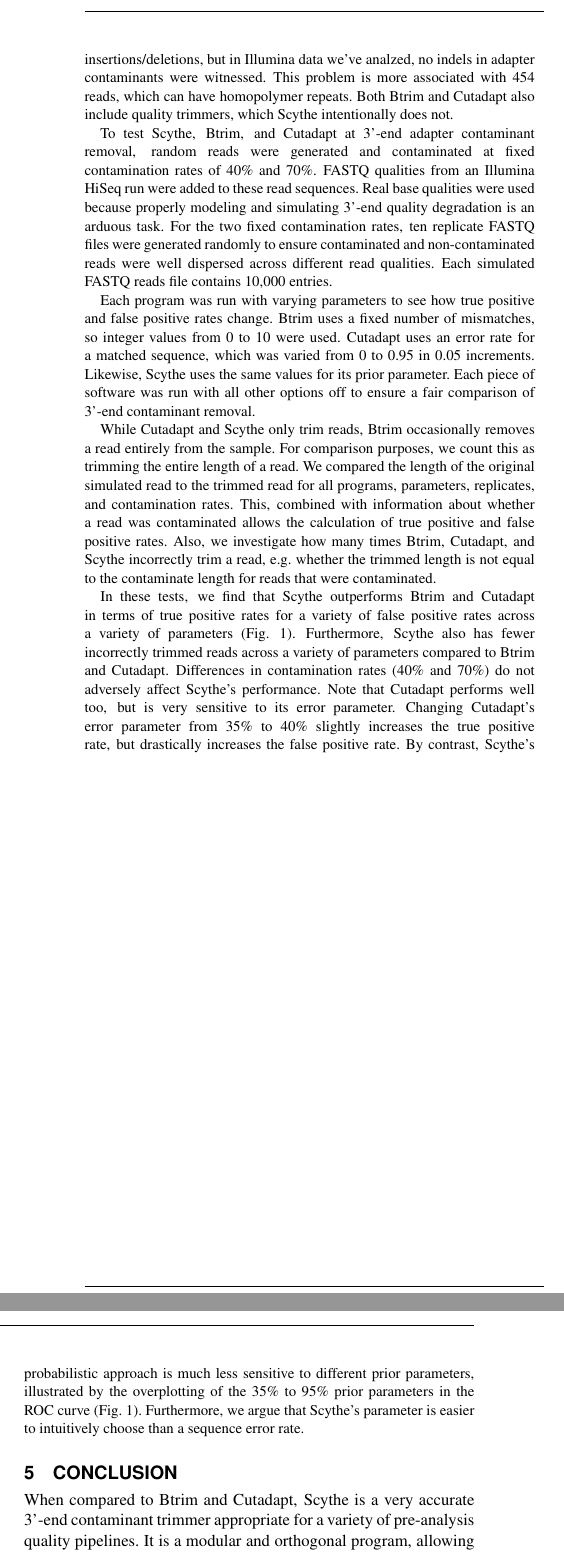
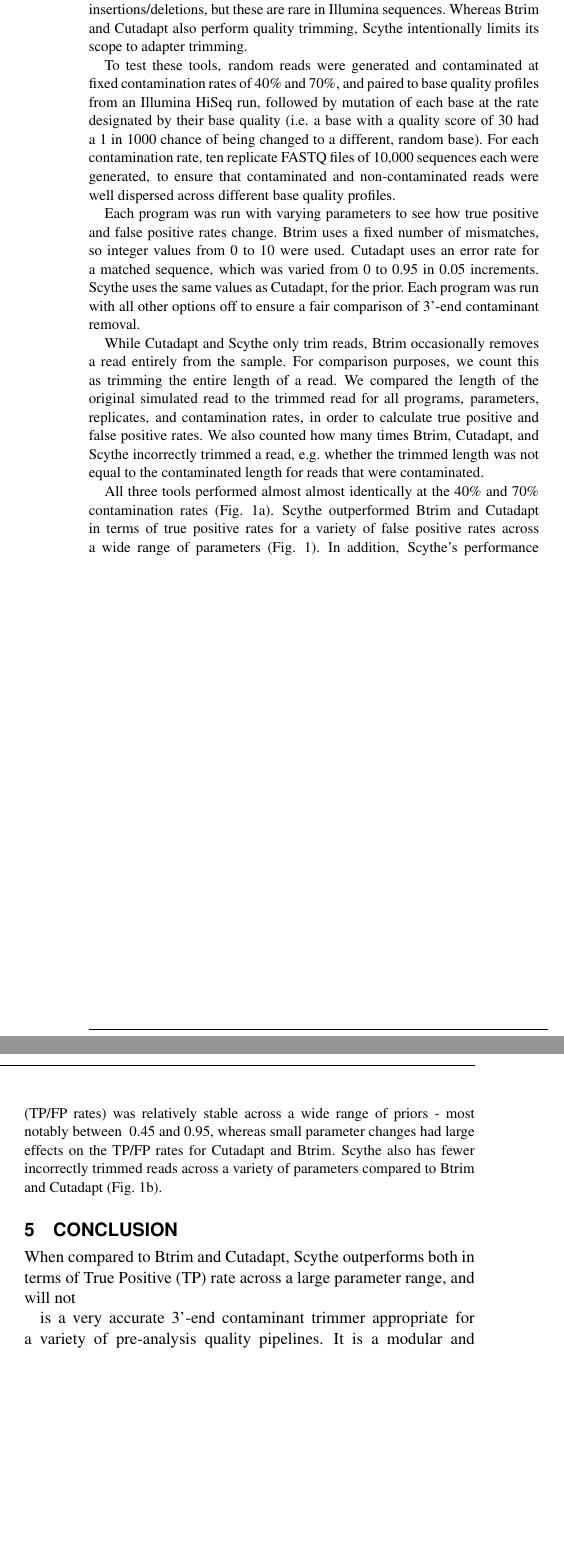
Before and after one commit to vsbuffalo/scythe, a LaTeX paper (paper/scythe-paper.tex): two parts of the columns of page 3 of 3 before the commit and two parts of the columns of page 2 of 3 after it, joined at a grey line, cut at the place of the change, the shorter picture padded with empty space. Compiled offline with pdfLaTeX.

Commit message:
some edits to paper .tex

```diff
--- a/paper/scythe-paper.tex
+++ b/paper/scythe-paper.tex
@@ -139,64 +155,60 @@ in Supplementary Materials.
 \end{centering}
 
 Scythe was tested against two similar program: Btrim
-(\citealp{pmid21651976}) and Cutadapt (\citealp{EJ200}). Both
-Btrim and Cutadapt can handle insertions/deletions, but in Illumina
-data we've analzed, no indels in adapter contaminants were
-witnessed. This problem is more associated with 454 reads, which can
-have homopolymer repeats. Both Btrim and Cutadapt also include quality
-trimmers, which Scythe intentionally does not.
+(\citealp{pmid21651976}) and Cutadapt (\citealp{EJ200}). Both Btrim
+and Cutadapt can handle insertions/deletions, but these are rare in
+Illumina sequences. Whereas Btrim and Cutadapt also perform quality
+trimming, Scythe intentionally limits its scope to adapter trimming.
 
-To test Scythe, Btrim, and Cutadapt at 3'-end adapter contaminant
-removal, random reads were generated and contaminated at fixed
-contamination rates of 40\% and 70\%. FASTQ qualities from an Illumina
-HiSeq run were added to these read sequences. Real base qualities were
-used because properly modeling and simulating 3'-end quality
-degradation is an arduous task. For the two fixed contamination rates,
-ten replicate FASTQ files were generated randomly to ensure
+To test these tools, random reads were generated and contaminated at
+fixed contamination rates of 40\% and 70\%, and paired to base quality
+profiles from an Illumina HiSeq run, followed by mutation of each base
+at the rate designated by their base quality (i.e. a base with a
+quality score of 30 had a 1 in 1000 chance of being changed to a
+different, random base). For each contamination rate, ten replicate
+FASTQ files of 10,000 sequences each were generated, to ensure that
 contaminated and non-contaminated reads were well dispersed across
-different read qualities. Each simulated FASTQ reads file contains
-10,000 entries.
+different base quality profiles.
 
 Each program was run with varying parameters to see how true positive
 and false positive rates change. Btrim uses a fixed number of
 mismatches, so integer values from 0 to 10 were used. Cutadapt uses an
 error rate for a matched sequence, which was varied from 0 to 0.95 in
-0.05 increments. Likewise, Scythe uses the same values for its prior
-parameter. Each piece of software was run with all other options off
-to ensure a fair comparison of 3'-end contaminant removal.
+0.05 increments. Scythe uses the same values as Cutadapt, for the
+prior. Each program was run with all other options off to ensure a
+fair comparison of 3'-end contaminant removal.
 
 While Cutadapt and Scythe only trim reads, Btrim occasionally removes
 a read entirely from the sample. For comparison purposes, we count
 this as trimming the entire length of a read. We compared the length
 of the original simulated read to the trimmed read for all programs,
-parameters, replicates, and contamination rates. This, combined with
-information about whether a read was contaminated allows the
-calculation of true positive and false positive rates. Also, we
-investigate how many times Btrim, Cutadapt, and Scythe incorrectly
-trim a read, e.g. whether the trimmed length is not equal to the
-contaminate length for reads that were contaminated.
+parameters, replicates, and contamination rates, in order to calculate
+true positive and false positive rates. We also counted how many times
+Btrim, Cutadapt, and Scythe incorrectly trimmed a read, e.g. whether
+the trimmed length was not equal to the contaminated length for reads
+that were contaminated.
 
-In these tests, we find that Scythe outperforms Btrim and Cutadapt in
-terms of true positive rates for a variety of false positive rates
-across a variety of parameters (Fig. \ref{fig:02}). Furthermore,
-Scythe also has fewer incorrectly trimmed reads across a variety of
-parameters compared to Btrim and Cutadapt. Differences in
-contamination rates (40\% and 70\%) do not adversely affect Scythe's
-performance. Note that Cutadapt performs well too, but is very
-sensitive to its error parameter. Changing Cutadapt's error parameter
-from 35\% to 40\% slightly increases the true positive rate, but
-drastically increases the false positive rate. By contrast, Scythe's
-probabilistic approach is much less sensitive to different prior
-parameters, illustrated by the overplotting of the 35\% to 95\% prior
-parameters in the ROC curve (Fig. \ref{fig:02}). Furthermore, we argue
-that Scythe's parameter is easier to intuitively choose than a
-sequence error rate.
+All three tools performed almost almost identically at the 40\% and
+70\% contamination rates (Fig. \ref{fig:02}a). Scythe outperformed
+Btrim and Cutadapt in terms of true positive rates for a variety of
+false positive rates across a wide range of parameters
+(Fig. \ref{fig:02}). In addition, Scythe's performance (TP/FP rates)
+was relatively stable across a wide range of priors - most notably
+between ~0.45 and 0.95, whereas small parameter changes had large
+effects on the TP/FP rates for Cutadapt and Btrim. Scythe also has
+fewer incorrectly trimmed reads across a variety of parameters
+compared to Btrim and Cutadapt (Fig. \ref{fig:02}b).
 
 \end{methods}
 
+
 \section{Conclusion}
 
-When compared to Btrim and Cutadapt, Scythe is a very accurate 3'-end
+When compared to Btrim and Cutadapt, Scythe outperforms both in terms
+of True Positive (TP) rate across a large parameter range, and will not
+
+
+is a very accurate 3'-end
 contaminant trimmer appropriate for a variety of pre-analysis quality
 pipelines. It is a modular and orthogonal program, allowing use with
 other read processing tools and diagnostics between each step. We
```
Also changed, not shown: paper/scythe-paper.tex (116 more changed lines).
